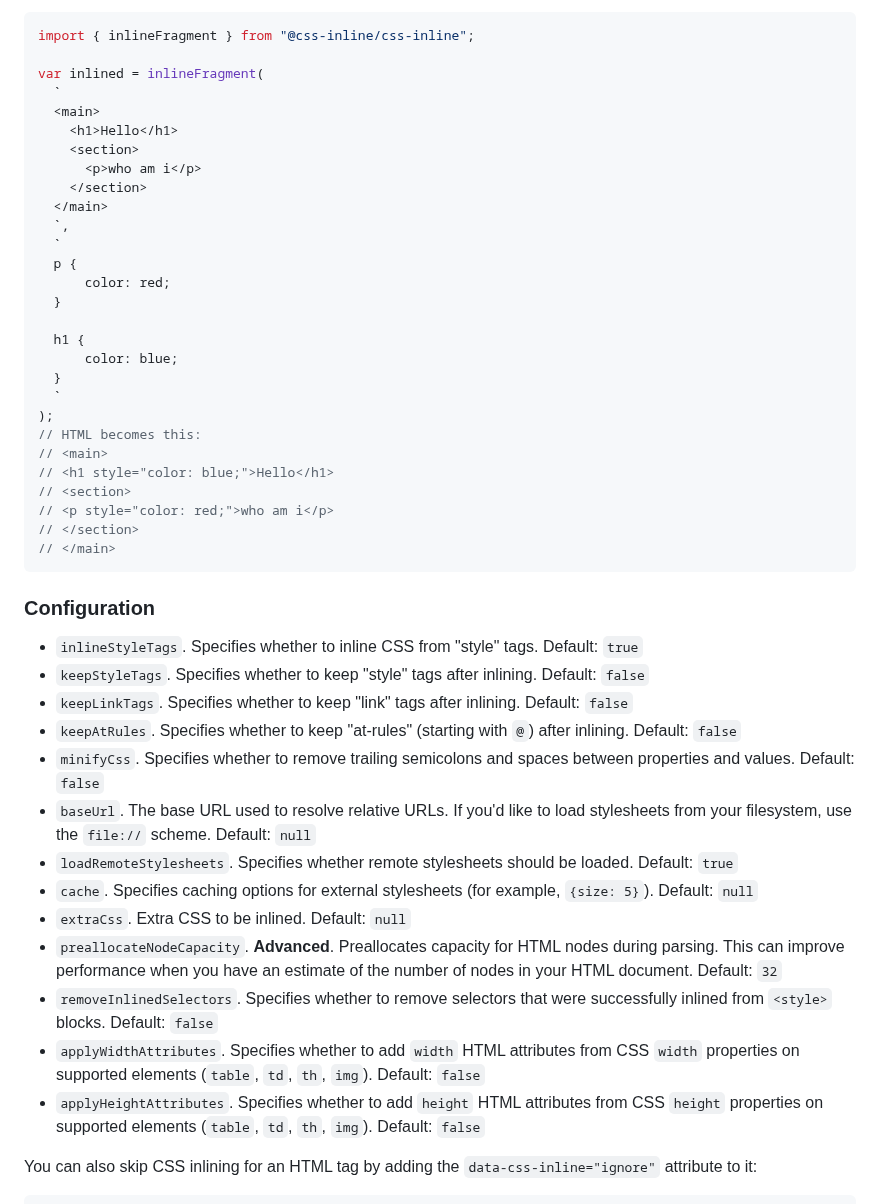
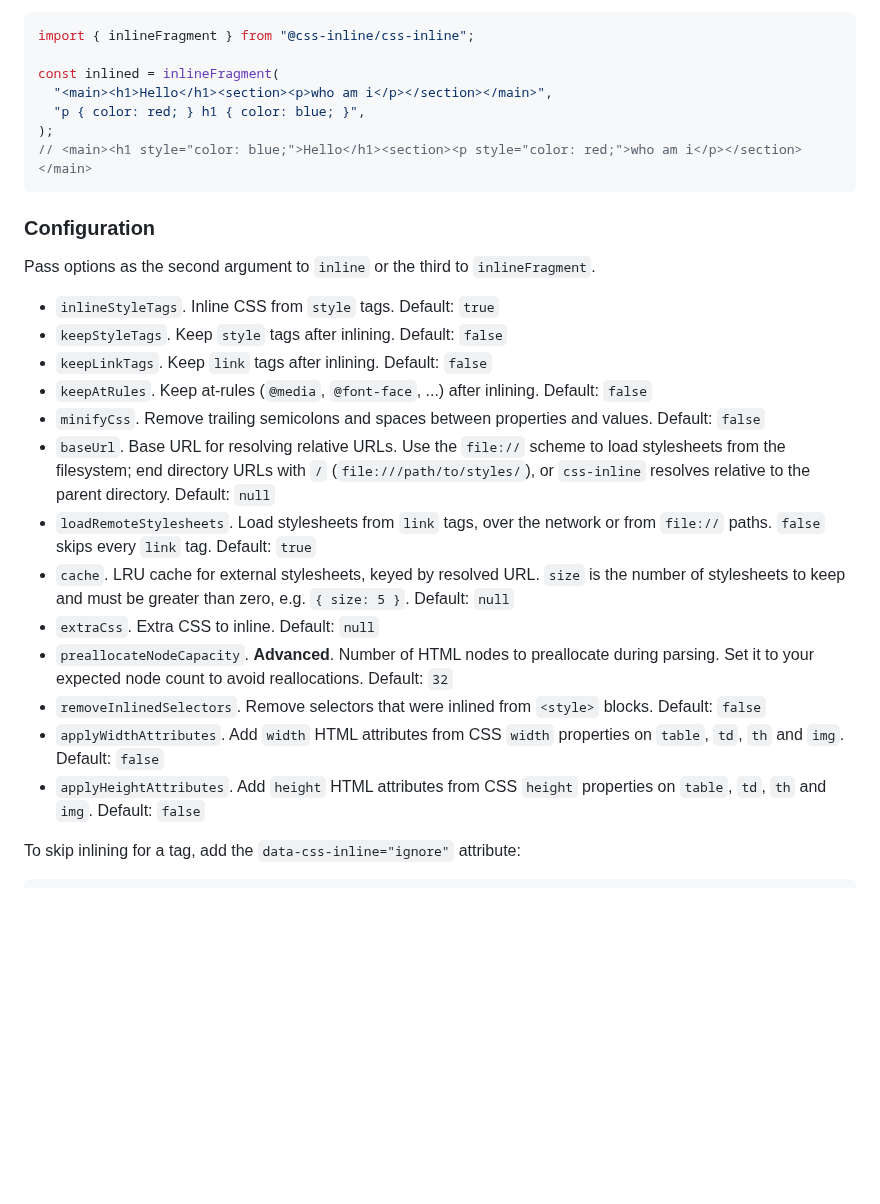
Before and after one commit to Stranger6667/css-inline, a Markdown page: bindings/javascript/README.md, the part around one of its changes. Drawn GitHub-style; blank space fills up the shorter version.

Commit message:
docs(javascript): Fix WASM example, document errors and refresh benchmarks

````diff
--- a/bindings/javascript/README.md
+++ b/bindings/javascript/README.md
@@ -83,50 +69,31 @@ Alternatively, you can inline CSS into an HTML fragment. Structural tags (`<html
 ```javascript
 import { inlineFragment } from "@css-inline/css-inline";
 
-var inlined = inlineFragment(
-  `
-  <main>
-    <h1>Hello</h1>
-    <section>
-      <p>who am i</p>
-    </section>
-  </main>
-  `,
-  `
-  p {
-      color: red;
-  }
-
-  h1 {
-      color: blue;
-  }
-  `
+const inlined = inlineFragment(
+  "<main><h1>Hello</h1><section><p>who am i</p></section></main>",
+  "p { color: red; } h1 { color: blue; }",
 );
-// HTML becomes this:
-// <main>
-// <h1 style="color: blue;">Hello</h1>
-// <section>
-// <p style="color: red;">who am i</p>
-// </section>
-// </main>
+// <main><h1 style="color: blue;">Hello</h1><section><p style="color: red;">who am i</p></section></main>
 ```
 
 ### Configuration
 
-- `inlineStyleTags`. Specifies whether to inline CSS from "style" tags. Default: `true`
-- `keepStyleTags`. Specifies whether to keep "style" tags after inlining. Default: `false`
-- `keepLinkTags`. Specifies whether to keep "link" tags after inlining. Default: `false`
-- `keepAtRules`. Specifies whether to keep "at-rules" (starting with `@`) after inlining. Default: `false`
-- `minifyCss`. Specifies whether to remove trailing semicolons and spaces between properties and values. Default: `false`
-- `baseUrl`. The base URL used to resolve relative URLs. If you'd like to load stylesheets from your filesystem, use the `file://` scheme. Default: `null`
-- `loadRemoteStylesheets`. Specifies whether remote stylesheets should be loaded. Default: `true`
-- `cache`. Specifies caching options for external stylesheets (for example, `{size: 5}`). Default: `null`
-- `extraCss`. Extra CSS to be inlined. Default: `null`
-- `preallocateNodeCapacity`. **Advanced**. Preallocates capacity for HTML nodes during parsing. This can improve performance when you have an estimate of the number of nodes in your HTML document. Default: `32`
-- `removeInlinedSelectors`. Specifies whether to remove selectors that were successfully inlined from `<style>` blocks. Default: `false`
-- `applyWidthAttributes`. Specifies whether to add `width` HTML attributes from CSS `width` properties on supported elements (`table`, `td`, `th`, `img`). Default: `false`
-- `applyHeightAttributes`. Specifies whether to add `height` HTML attributes from CSS `height` properties on supported elements (`table`, `td`, `th`, `img`). Default: `false`
+Pass options as the second argument to `inline` or the third to `inlineFragment`.
 
-You can also skip CSS inlining for an HTML tag by adding the `data-css-inline="ignore"` attribute to it:
+- `inlineStyleTags`. Inline CSS from `style` tags. Default: `true`
+- `keepStyleTags`. Keep `style` tags after inlining. Default: `false`
+- `keepLinkTags`. Keep `link` tags after inlining. Default: `false`
+- `keepAtRules`. Keep at-rules (`@media`, `@font-face`, ...) after inlining. Default: `false`
+- `minifyCss`. Remove trailing semicolons and spaces between properties and values. Default: `false`
+- `baseUrl`. Base URL for resolving relative URLs. Use the `file://` scheme to load stylesheets from the filesystem; end directory URLs with `/` (`file:///path/to/styles/`), or `css-inline` resolves relative to the parent directory. Default: `null`
+- `loadRemoteStylesheets`. Load stylesheets from `link` tags, over the network or from `file://` paths. `false` skips every `link` tag. Default: `true`
+- `cache`. LRU cache for external stylesheets, keyed by resolved URL. `size` is the number of stylesheets to keep and must be greater than zero, e.g. `{ size: 5 }`. Default: `null`
+- `extraCss`. Extra CSS to inline. Default: `null`
+- `preallocateNodeCapacity`. **Advanced**. Number of HTML nodes to preallocate during parsing. Set it to your expected node count to avoid reallocations. Default: `32`
+- `removeInlinedSelectors`. Remove selectors that were inlined from `<style>` blocks. Default: `false`
+- `applyWidthAttributes`. Add `width` HTML attributes from CSS `width` properties on `table`, `td`, `th` and `img`. Default: `false`
+- `applyHeightAttributes`. Add `height` HTML attributes from CSS `height` properties on `table`, `td`, `th` and `img`. Default: `false`
+
+To skip inlining for a tag, add the `data-css-inline="ignore"` attribute:
 
 ```html
````
Also changed, not shown: other parts of bindings/javascript/README.md (+65 -71 lines), 1 other file.
